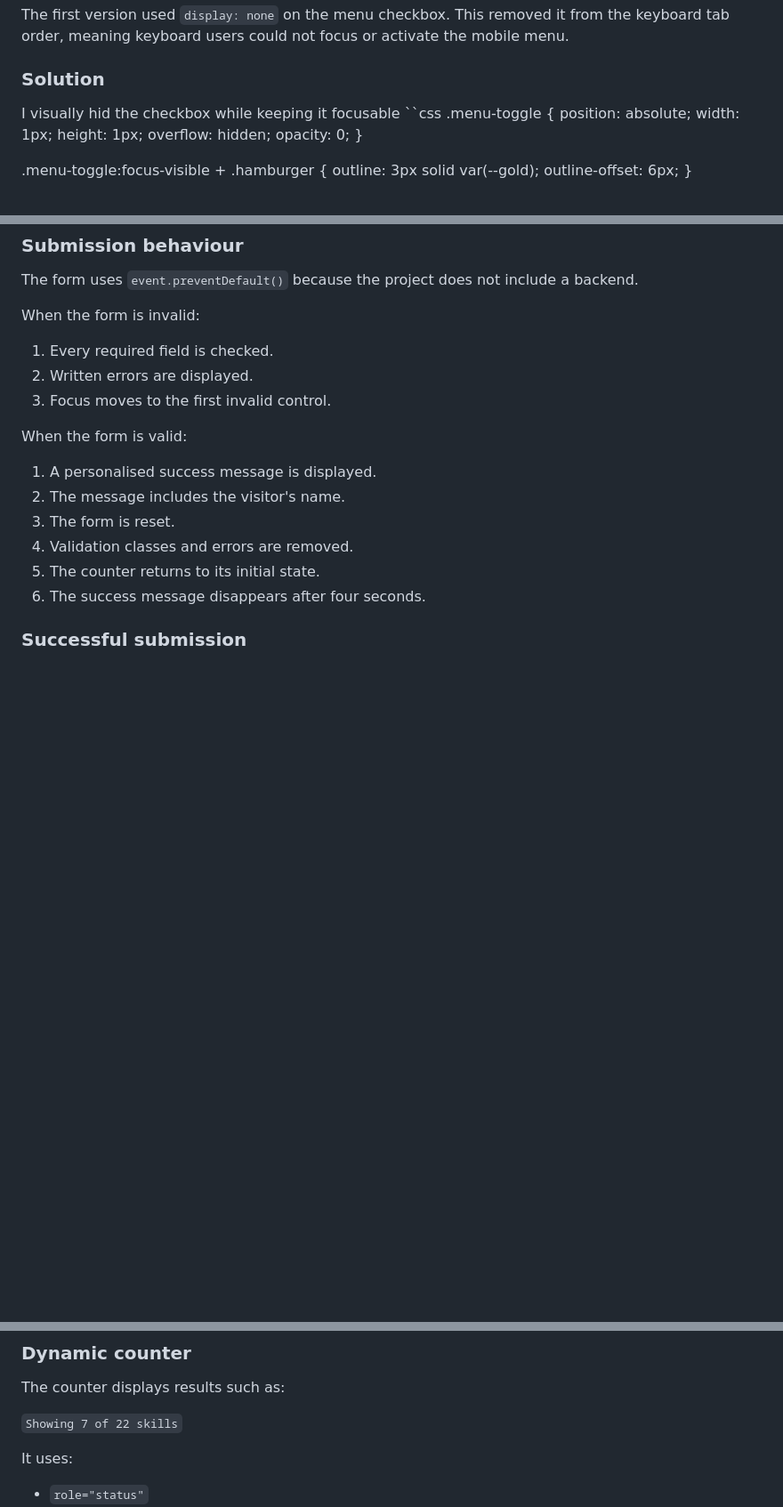
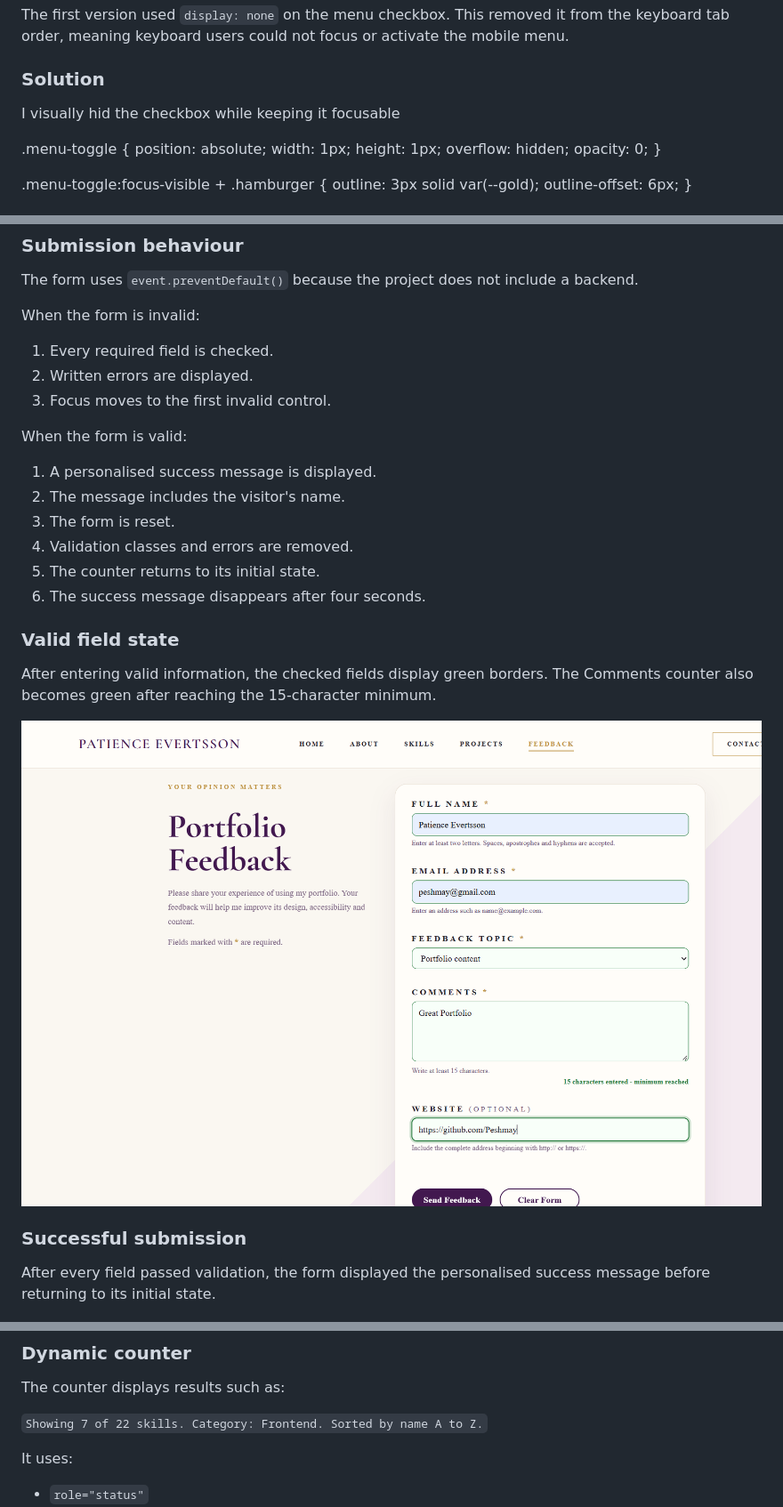
Before and after one commit to Peshmay/patience-interactive-lab2, a Markdown page: build_log.md, 3 parts joined by grey strips. Shown at 89% size. GitHub-like rendering; blank space fills up the shorter version.

```diff
--- a/build_log.md
+++ b/build_log.md
@@ -293,7 +297,7 @@ the mobile menu.
 ### Solution
 
 I visually hid the checkbox while keeping it focusable
-``css
+
 .menu-toggle {
 position: absolute;
 width: 1px;
@@ -476,7 +480,18 @@ When the form is valid:
 5. The counter returns to its initial state.
 6. The success message disappears after four seconds.
 
+### Valid field state
+
+After entering valid information, the checked fields display green borders.
+The Comments counter also becomes green after reaching the 15-character
+minimum.
+
+![Feedback form showing valid fields and the completed character minimum](screenshots/feedback-valid.png)
+
 ### Successful submission
+
+After every field passed validation, the form displayed the personalised
+success message before returning to its initial state.
 
 ![Successful feedback submission](screenshots/feedback-success.png)
 
@@ -629,7 +645,7 @@ and then renders the cards.
 
 The counter displays results such as:
 
-`Showing 7 of 22 skills`
+`Showing 7 of 22 skills. Category: Frontend. Sorted by name A to Z.`
 
 It uses:
 
```
Also changed, not shown: other parts of build_log.md (+28 -18 lines), screenshots/feedback-normal.png, screenshots/feedback-valid.png (renamed from screenshots/feedback-success1.png), screenshots/lab2-css-validation.png (added).
